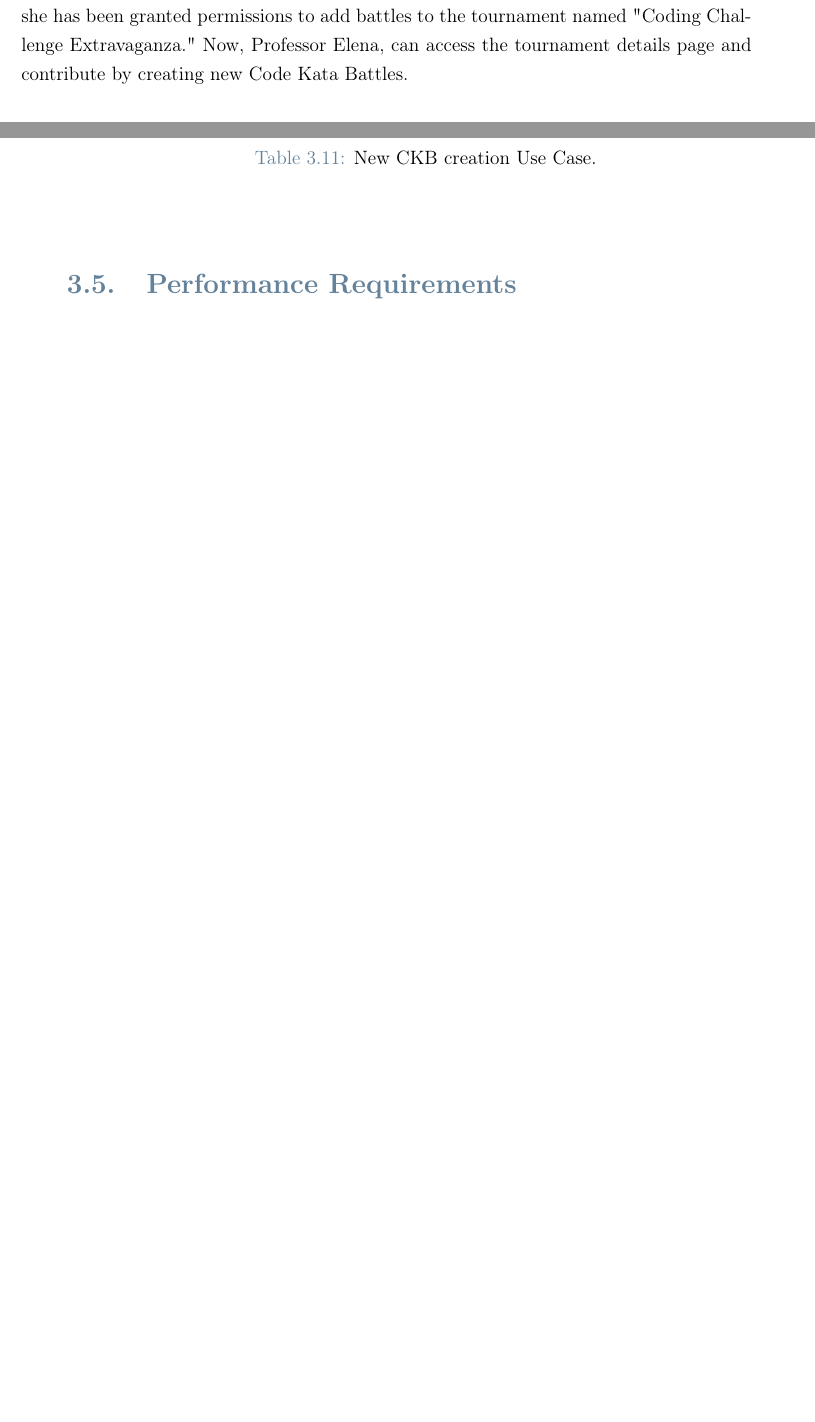
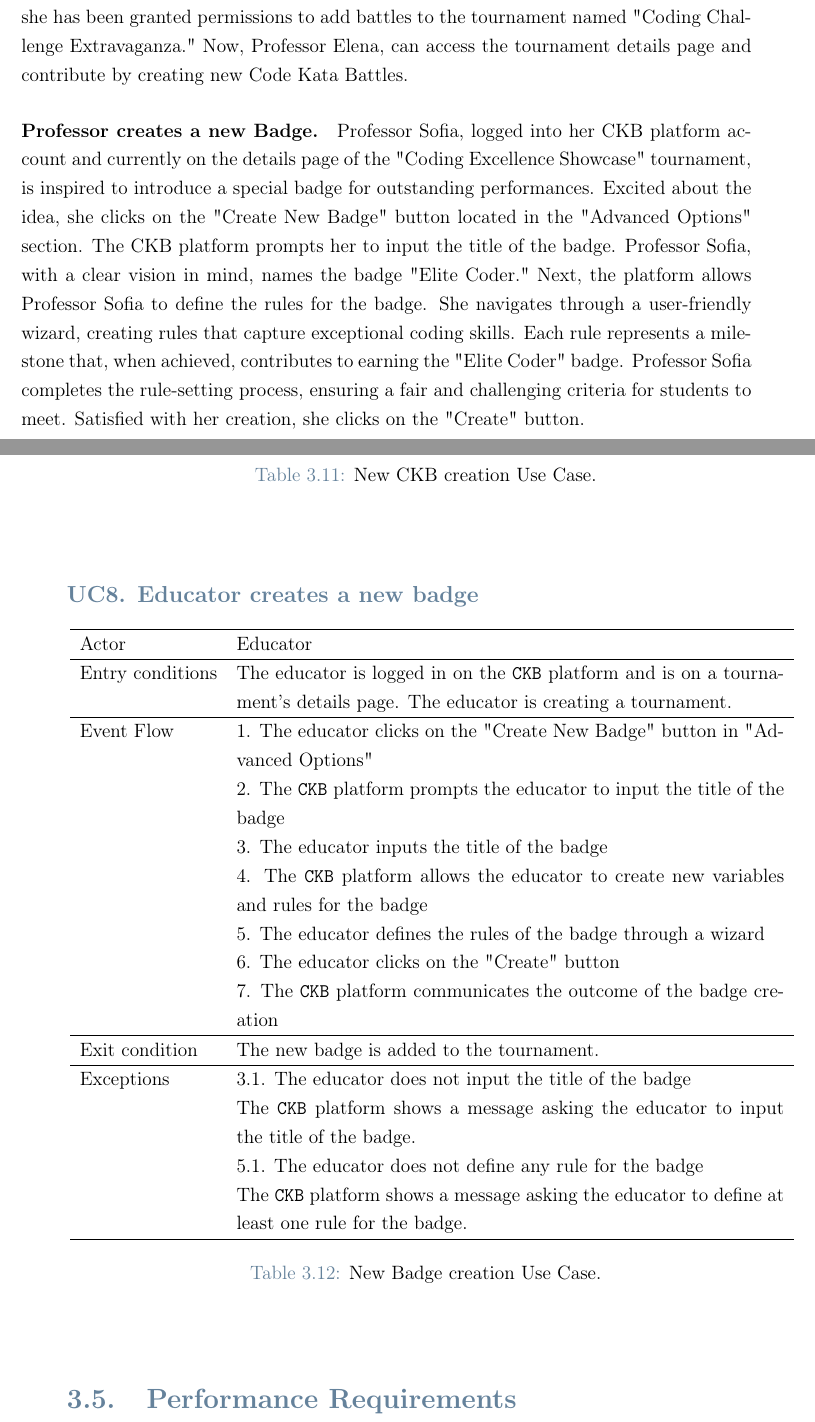
Before and after one commit to federico-zanca/SE2-RDD-ZancaCostantiniZhuge, a LaTeX thesis (RASD/LaTeX/RASD.tex, which reads RASD/LaTeX/Chapters/2_-_Overall_Description.tex, RASD/LaTeX/Chapters/3_-_Specific_Requirements.tex): two parts of pages 14 and 33 of 48, joined at a grey line, cut so that both start at the same text, the shorter picture padded with empty space. Compiled offline with pdfLaTeX.

Commit message:
UC for Badge creation and Scenario

```diff
--- a/RASD/LaTeX/Chapters/2_-_Overall_Description.tex
+++ b/RASD/LaTeX/Chapters/2_-_Overall_Description.tex
@@ -80,3 +80,14 @@ She clicks on the "Add Administrator" button, prompting the CKB platform to requ
 Professor Marta confidently inputs Professor Elena's email.
 Professor Elena receives a notification from the CKB platform, informing her that she has been granted permissions to add battles to the tournament named "Coding Challenge Extravaganza."
 Now, Professor Elena, can access the tournament details page and contribute by creating new Code Kata Battles.
+
+\paragraph*{Professor creates a new Badge.}
+Professor Sofia, logged into her CKB platform account and currently on the details page of the "Coding Excellence Showcase" tournament, is inspired to introduce a special badge for outstanding performances.
+Excited about the idea, she clicks on the "Create New Badge" button located in the "Advanced Options" section.
+The CKB platform prompts her to input the title of the badge.
+Professor Sofia, with a clear vision in mind, names the badge "Elite Coder."
+Next, the platform allows Professor Sofia to define the rules for the badge.
+She navigates through a user-friendly wizard, creating rules that capture exceptional coding skills.
+Each rule represents a milestone that, when achieved, contributes to earning the "Elite Coder" badge.
+Professor Sofia completes the rule-setting process, ensuring a fair and challenging criteria for students to meet.
+Satisfied with her creation, she clicks on the "Create" button.
--- a/RASD/LaTeX/Chapters/3_-_Specific_Requirements.tex
+++ b/RASD/LaTeX/Chapters/3_-_Specific_Requirements.tex
@@ -676,6 +676,65 @@ This comprehensive representation aims to capture the essential aspects of each
 \end{center}
 
 
+%The CKB platform also includes gamification badges: elements in the form of rewards that represent
+%the achievements of individual students. Badges are defined by educators when they create a
+%tournament. Each badge has a title (e.g., “top committer”) and one or more rules (i.e., simple Boolean properties) that must be fulfilled to achieve the badge.
+%Thus, each badge is assigned to one or more students depending on the rules checked at the end of the tournament.
+%The following are examples of possible badges:
+%    • Title: tournament participant
+%        o Rules: { tot_attended_battles > 0 }
+%    • Title: top committer
+%        o Rules: { tot_commits_student == max_tot_commits }
+%Where tot_attended_battles, tot_commits_student and max_tot_commits are pre-defined variables
+%that represent, respectively, the total number of battles the student has been involved in, the number
+%of commits carried out by the student and the maximum total number of commits considering all
+%students.
+%As mentioned above, educators can create new badges and define new rules as well as new variables
+%associated with them. Variables can represent any piece of information available in CKB relevant for
+%scoring. It is up to you to identify such information and a simple language for creating new variables,
+%rules, and badges.
+
+
+\subsubsection*{UC\cuc . Educator creates a new badge}
+\begin{center}
+    \begin{longtable}{lp{0.75\linewidth}}
+        \hline
+        Actor            & Educator \\
+        \hline
+        Entry conditions & The educator is logged in on the \verb|CKB| platform and is on a tournament's details page. The educator is creating a tournament.\\
+        \hline
+        Event Flow
+        & 1. The educator clicks on the "Create New Badge" button in "Advanced Options"\\
+        & 2. The \verb|CKB| platform prompts the educator to input the title of the badge\\
+        & 3. The educator inputs the title of the badge\\
+        & 4. The \verb|CKB| platform allows the educator to create new variables and rules for the badge\\
+        & 5. The educator defines the rules of the badge through a wizard\\
+        & 6. The educator clicks on the "Create" button\\
+        & 7. The \verb|CKB| platform communicates the outcome of the badge creation\\
+        \hline
+        Exit condition   & The new badge is added to the tournament.   \\
+        \hline
+        Exceptions
+        & 3.1. The educator does not input the title of the badge\\
+            & The \verb|CKB| platform shows a message asking the educator to input the title of the badge.  \\
+        & 5.1. The educator does not define any rule for the badge\\
+            & The \verb|CKB| platform shows a message asking the educator to define at least one rule for the badge.  \\
+        \hline
+        \caption{New Badge creation Use Case.}
+        \label{tab: badge_creation_use_case}
+    \end{longtable}
+
+    %QUI SEQUENCE DIAGRAM
+    %\begin{comment}
+    %    \begin{figure} [H]
+    %        \begin{center}
+                %\includegraphics[width=0.9\linewidth]{Images/SequenceDiagrams/badge_creation}
+   %             \caption{New Badge creation Sequence Diagram}
+%                \label{fig: new_badge_creation_seq_diag}
+    %        \end{center}
+   %     \end{figure}
+    %    \end{comment}
+\end{center}
 
 \section{Performance Requirements}
 \label{subsec:performance_requirements}%
```
